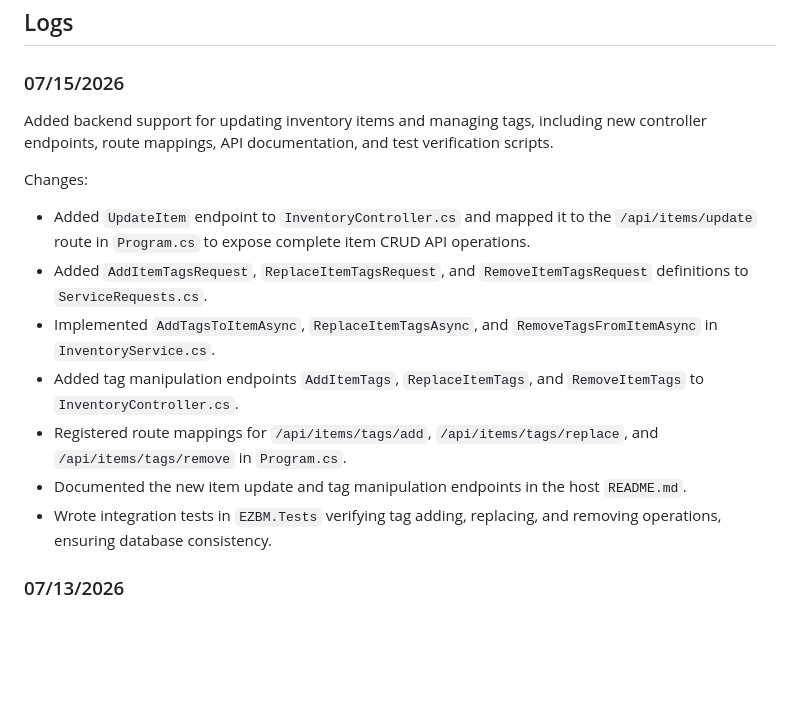
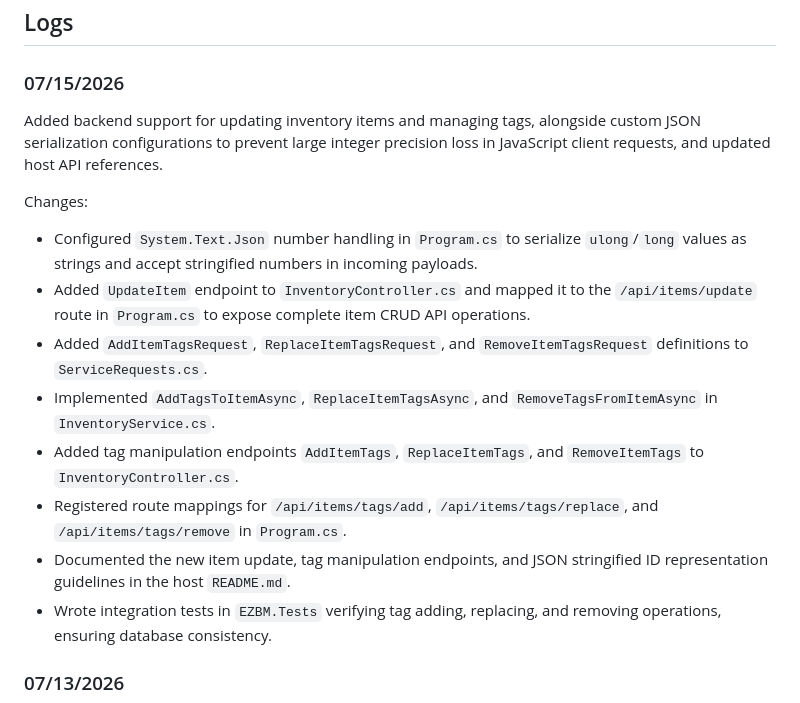
Before and after one commit to DefinitelyRus/EZBM, a Markdown page: Documentation/Changelog.md, the part around the change. GitHub-like rendering; blank space fills up the shorter version.

```diff
--- a/Documentation/Changelog.md
+++ b/Documentation/Changelog.md
@@ -29,16 +29,17 @@ Changes:
 
 ### 07/15/2026
 
-Added backend support for updating inventory items and managing tags, including new controller endpoints, route mappings, API documentation, and test verification scripts.
+Added backend support for updating inventory items and managing tags, alongside custom JSON serialization configurations to prevent large integer precision loss in JavaScript client requests, and updated host API references.
 
 Changes:
 
+- Configured `System.Text.Json` number handling in `Program.cs` to serialize `ulong`/`long` values as strings and accept stringified numbers in incoming payloads.
 - Added `UpdateItem` endpoint to `InventoryController.cs` and mapped it to the `/api/items/update` route in `Program.cs` to expose complete item CRUD API operations.
 - Added `AddItemTagsRequest`, `ReplaceItemTagsRequest`, and `RemoveItemTagsRequest` definitions to `ServiceRequests.cs`.
 - Implemented `AddTagsToItemAsync`, `ReplaceItemTagsAsync`, and `RemoveTagsFromItemAsync` in `InventoryService.cs`.
 - Added tag manipulation endpoints `AddItemTags`, `ReplaceItemTags`, and `RemoveItemTags` to `InventoryController.cs`.
 - Registered route mappings for `/api/items/tags/add`, `/api/items/tags/replace`, and `/api/items/tags/remove` in `Program.cs`.
-- Documented the new item update and tag manipulation endpoints in the host `README.md`.
+- Documented the new item update, tag manipulation endpoints, and JSON stringified ID representation guidelines in the host `README.md`.
 - Wrote integration tests in `EZBM.Tests` verifying tag adding, replacing, and removing operations, ensuring database consistency.
 
 ### 07/13/2026
```
Also changed, not shown: Backend/EZBM.DesktopHost/README.md (+7 -0 lines).
